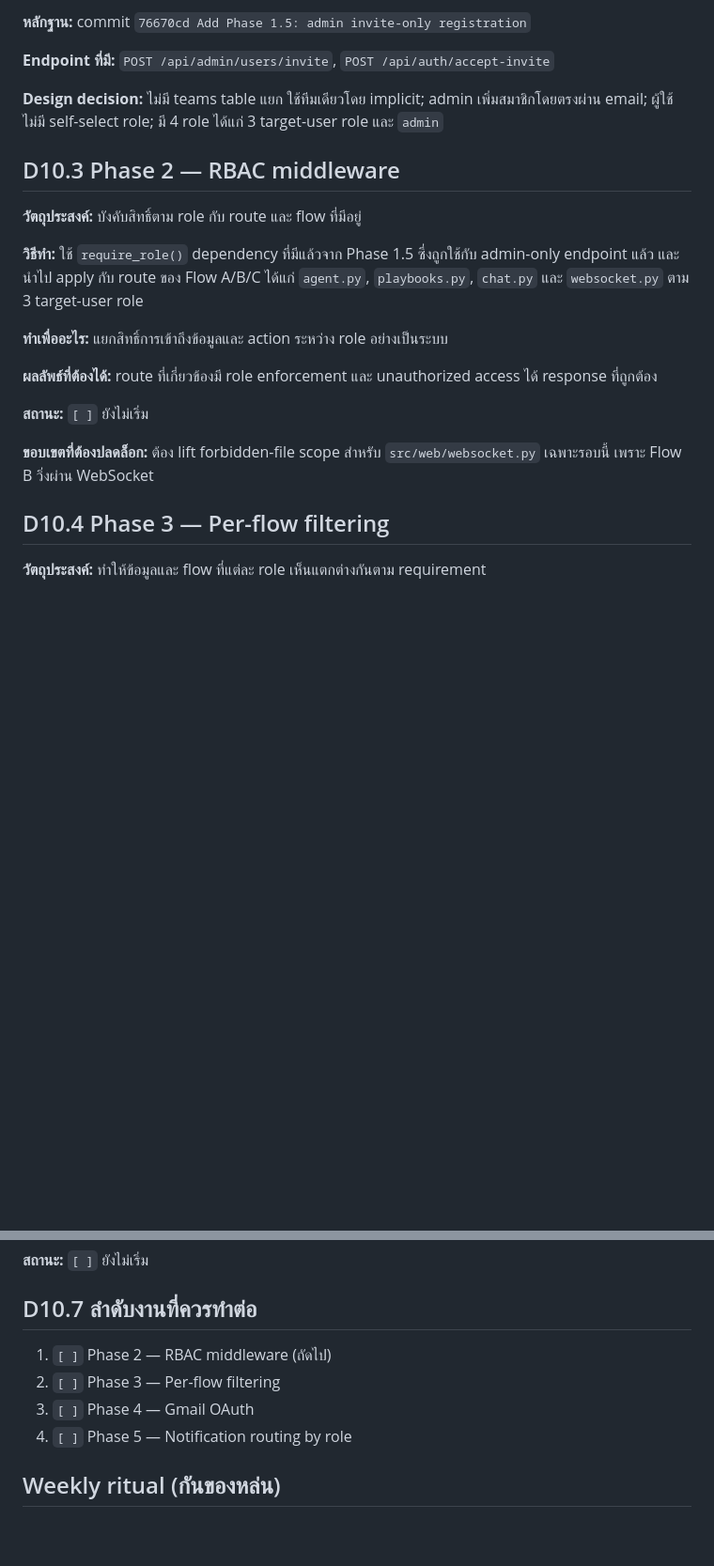
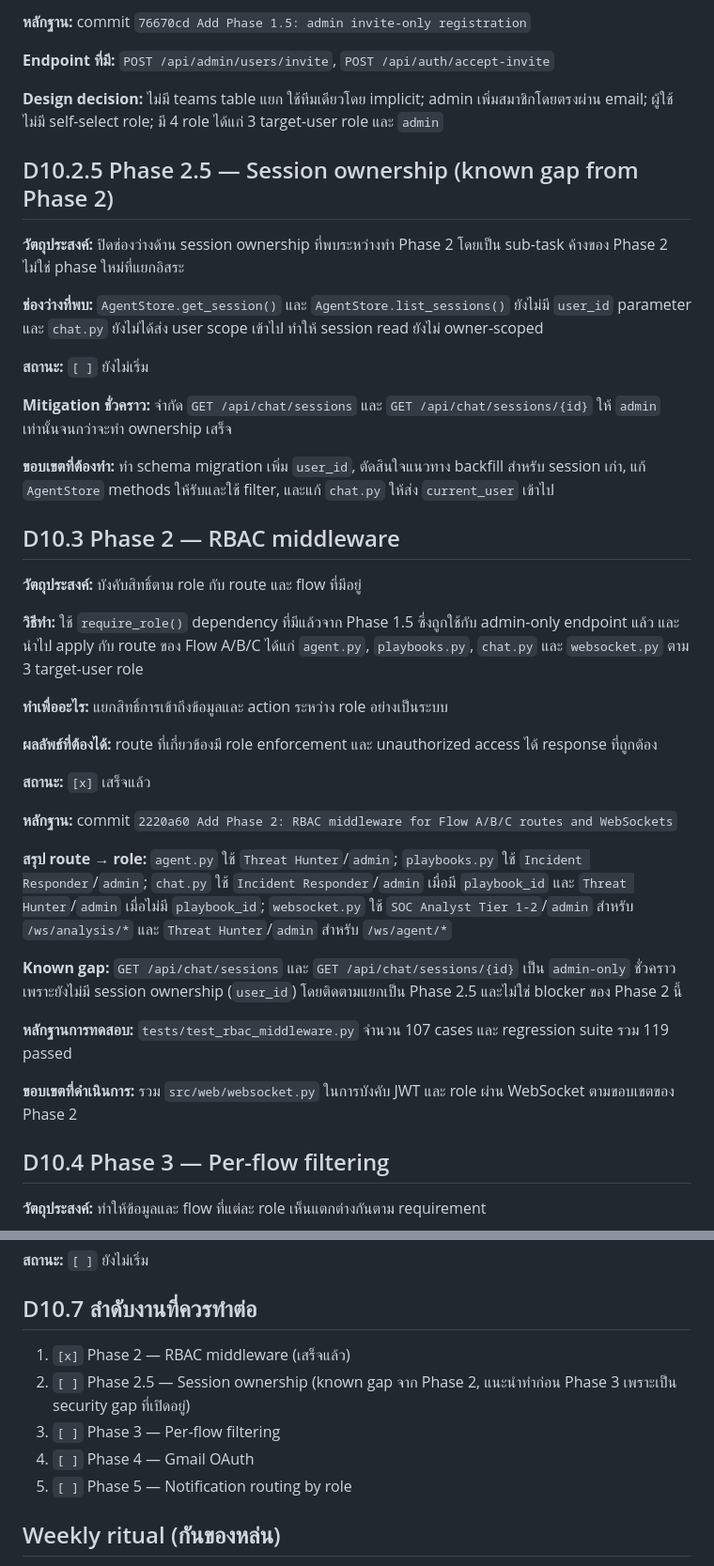
Before and after one commit to kanokrot/cabta-llm, a Markdown page: docs/CABTA_scope_ledger.md, 2 parts joined by grey strips. Shown at 94% size. GitHub-like rendering; blank space fills up the shorter version.

Commit message:
Update scope ledger: mark Phase 2 (RBAC middleware) complete, add Phase 2.5
- D10.3: status [ ] → [x], evidence commit 2220a60, route→role summary, known gap note (chat session reads admin-only pending ownership), test evidence (107 RBAC cases + 119 regression suite)
- New D10.2.5: Phase 2.5 — Session ownership, tracked as known gap from Phase 2 (AgentStore.get_session/list_sessions lack user_id scoping; chat.py session read endpoints mitigated as admin-only in the interim)
- D10.7: reordered task list to Phase 2 (done) → 2.5 → 3 → 4 → 5

Documentation only, no code changes.

```diff
--- a/docs/CABTA_scope_ledger.md
+++ b/docs/CABTA_scope_ledger.md
@@ -705,6 +705,18 @@ Phase 1 และ Phase 1.5 เสร็จแล้ว; RBAC enforcement, per-f
 
 **Design decision:** ไม่มี teams table แยก ใช้ทีมเดียวโดย implicit; admin เพิ่มสมาชิกโดยตรงผ่าน email; ผู้ใช้ไม่มี self-select role; มี 4 role ได้แก่ 3 target-user role และ `admin`
 
+## D10.2.5 Phase 2.5 — Session ownership (known gap from Phase 2)
+
+**วัตถุประสงค์:** ปิดช่องว่างด้าน session ownership ที่พบระหว่างทำ Phase 2 โดยเป็น sub-task ค้างของ Phase 2 ไม่ใช่ phase ใหม่ที่แยกอิสระ
+
+**ช่องว่างที่พบ:** `AgentStore.get_session()` และ `AgentStore.list_sessions()` ยังไม่มี `user_id` parameter และ `chat.py` ยังไม่ได้ส่ง user scope เข้าไป ทำให้ session read ยังไม่ owner-scoped
+
+**สถานะ:** `[ ]` ยังไม่เริ่ม
+
+**Mitigation ชั่วคราว:** จำกัด `GET /api/chat/sessions` และ `GET /api/chat/sessions/{id}` ให้ `admin` เท่านั้นจนกว่าจะทำ ownership เสร็จ
+
+**ขอบเขตที่ต้องทำ:** ทำ schema migration เพิ่ม `user_id`, ตัดสินใจแนวทาง backfill สำหรับ session เก่า, แก้ `AgentStore` methods ให้รับและใช้ filter, และแก้ `chat.py` ให้ส่ง `current_user` เข้าไป
+
 ## D10.3 Phase 2 — RBAC middleware
 
 **วัตถุประสงค์:** บังคับสิทธิ์ตาม role กับ route และ flow ที่มีอยู่
@@ -715,9 +727,17 @@ Phase 1 และ Phase 1.5 เสร็จแล้ว; RBAC enforcement, per-f
 
 **ผลลัพธ์ที่ต้องได้:** route ที่เกี่ยวข้องมี role enforcement และ unauthorized access ได้ response ที่ถูกต้อง
 
-**สถานะ:** `[ ]` ยังไม่เริ่ม
+**สถานะ:** `[x]` เสร็จแล้ว
 
-**ขอบเขตที่ต้องปลดล็อก:** ต้อง lift forbidden-file scope สำหรับ `src/web/websocket.py` เฉพาะรอบนี้ เพราะ Flow B วิ่งผ่าน WebSocket
+**หลักฐาน:** commit `2220a60 Add Phase 2: RBAC middleware for Flow A/B/C routes and WebSockets`
+
+**สรุป route → role:** `agent.py` ใช้ `Threat Hunter`/`admin`; `playbooks.py` ใช้ `Incident Responder`/`admin`; `chat.py` ใช้ `Incident Responder`/`admin` เมื่อมี `playbook_id` และ `Threat Hunter`/`admin` เมื่อไม่มี `playbook_id`; `websocket.py` ใช้ `SOC Analyst Tier 1-2`/`admin` สำหรับ `/ws/analysis/*` และ `Threat Hunter`/`admin` สำหรับ `/ws/agent/*`
+
+**Known gap:** `GET /api/chat/sessions` และ `GET /api/chat/sessions/{id}` เป็น `admin-only` ชั่วคราว เพราะยังไม่มี session ownership (`user_id`) โดยติดตามแยกเป็น Phase 2.5 และไม่ใช่ blocker ของ Phase 2 นี้
+
+**หลักฐานการทดสอบ:** `tests/test_rbac_middleware.py` จำนวน 107 cases และ regression suite รวม 119 passed
+
+**ขอบเขตที่ดำเนินการ:** รวม `src/web/websocket.py` ในการบังคับ JWT และ role ผ่าน WebSocket ตามขอบเขตของ Phase 2
 
 ## D10.4 Phase 3 — Per-flow filtering
 
@@ -759,10 +779,11 @@ Phase 1 และ Phase 1.5 เสร็จแล้ว; RBAC enforcement, per-f
 
 ## D10.7 ลำดับงานที่ควรทำต่อ
 
-1. `[ ]` Phase 2 — RBAC middleware (ถัดไป)
-2. `[ ]` Phase 3 — Per-flow filtering
-3. `[ ]` Phase 4 — Gmail OAuth
-4. `[ ]` Phase 5 — Notification routing by role
+1. `[x]` Phase 2 — RBAC middleware (เสร็จแล้ว)
+2. `[ ]` Phase 2.5 — Session ownership (known gap จาก Phase 2, แนะนำทำก่อน Phase 3 เพราะเป็น security gap ที่เปิดอยู่)
+3. `[ ]` Phase 3 — Per-flow filtering
+4. `[ ]` Phase 4 — Gmail OAuth
+5. `[ ]` Phase 5 — Notification routing by role
 
 ## Weekly ritual (กันของหล่น)
 1. ก่อนเริ่มแต่ละ session: เปิดไฟล์นี้ อัปเดต status เก่าก่อน แล้วค่อยเลือกงานถัดไป
```
